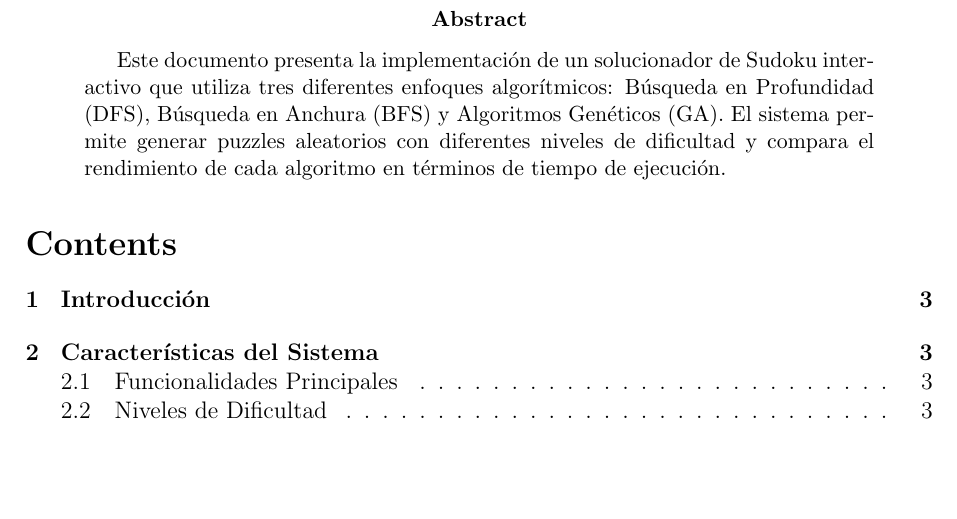
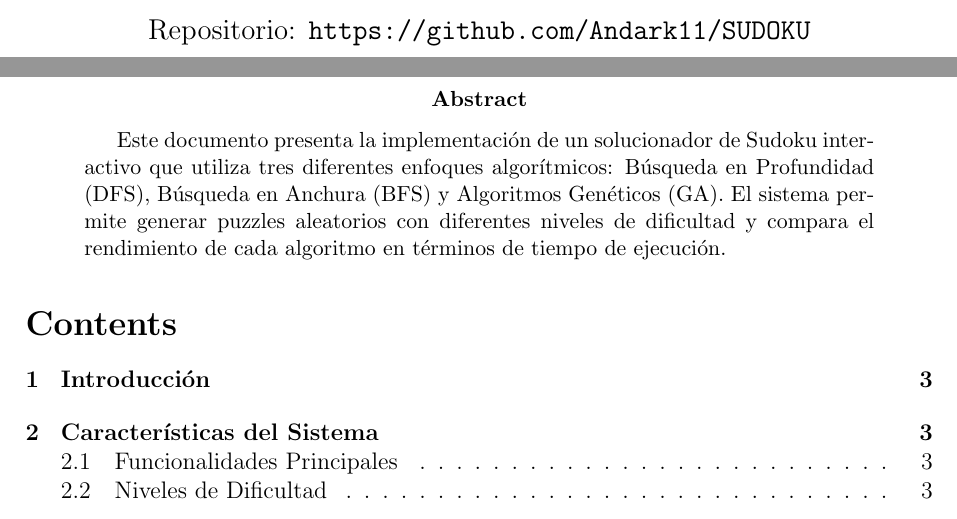
Before and after one commit to Andark11/SUDOKU, a LaTeX paper (documentacion.tex): part of page 2 of 13 before the commit and two parts of pages 1 and 2 of 13 after it, the two joined at a grey line, cut at the place of the change, the shorter picture padded with empty space. Compiled offline with pdfLaTeX.

Commit message:
Liga GitHub Publica

```diff
--- a/documentacion.tex
+++ b/documentacion.tex
@@ -39,6 +39,9 @@
 
     {\large Facultad de Estudios Superiores Acatl\'an \par}
     {\large Universidad Nacional Aut\'onoma de M\'exico \par}
+
+    \vspace{1cm}
+    {\large Repositorio: \texttt{https://github.com/Andark11/SUDOKU} \par}
 
 \end{titlepage}
 
```
Also changed, not shown: documentacion.pdf.
